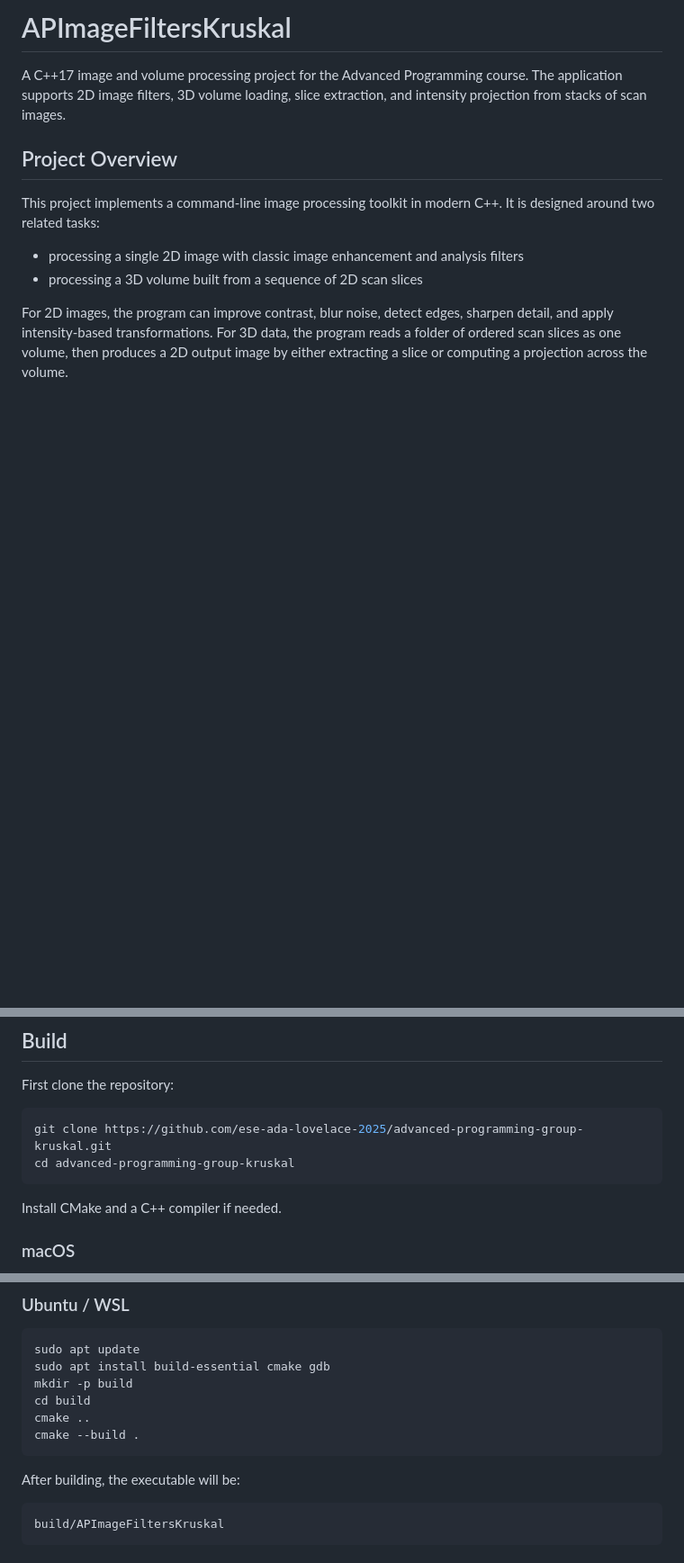
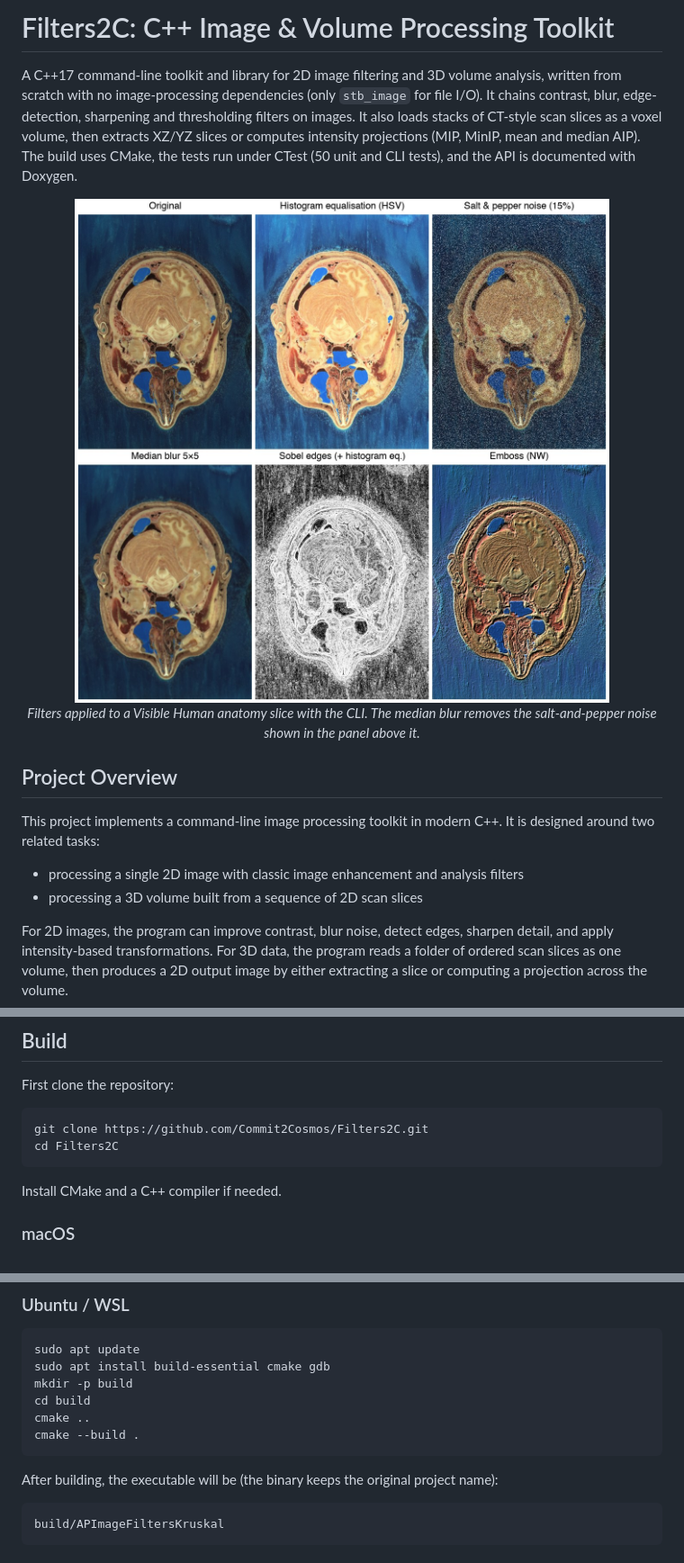
Before and after one commit to Commit2Cosmos/Filters2C, a Markdown page: README.md, 3 parts joined by grey strips. Shown at 90% size. Drawn GitHub-style; pictures changed too: docs/hero_filters.jpg (added); blank space fills up the shorter version.

Commit message:
docs: rewrite README with overview, results and figures
Co-Authored-By: Claude Opus 5.5 <noreply@anthropic.com>

````diff
--- a/README.md
+++ b/README.md
@@ -1,6 +1,11 @@
-# APImageFiltersKruskal
+# Filters2C: C++ Image & Volume Processing Toolkit
 
-A C++17 image and volume processing project for the Advanced Programming course. The application supports 2D image filters, 3D volume loading, slice extraction, and intensity projection from stacks of scan images.
+A C++17 command-line toolkit and library for 2D image filtering and 3D volume analysis, written from scratch with no image-processing dependencies (only `stb_image` for file I/O). It chains contrast, blur, edge-detection, sharpening and thresholding filters on images. It also loads stacks of CT-style scan slices as a voxel volume, then extracts XZ/YZ slices or computes intensity projections (MIP, MinIP, mean and median AIP). The build uses CMake, the tests run under CTest (50 unit and CLI tests), and the API is documented with Doxygen.
+
+<p align="center">
+  <img src="docs/hero_filters.jpg" alt="Original, histogram-equalised, noisy, median-filtered, Sobel and embossed versions of a Visible Human anatomy slice" width="100%">
+  <br><em>Filters applied to a Visible Human anatomy slice with the CLI. The median blur removes the salt-and-pepper noise shown in the panel above it.</em>
+</p>
 
 ## Project Overview
 
@@ -256,8 +256,8 @@ For the full option reference, parameter rules, and more examples, see [command_
 First clone the repository:
 
 ```bash
-git clone https://github.com/ese-ada-lovelace-2025/advanced-programming-group-kruskal.git
-cd advanced-programming-group-kruskal
+git clone https://github.com/Commit2Cosmos/Filters2C.git
+cd Filters2C
 ```
 
 Install CMake and a C++ compiler if needed.
@@ -283,7 +283,7 @@ cmake ..
 cmake --build .
 ```
 
-After building, the executable will be:
+After building, the executable will be (the binary keeps the original project name):
 
 ```bash
 build/APImageFiltersKruskal
````
Also changed, not shown: other parts of README.md (+10 -11 lines).
